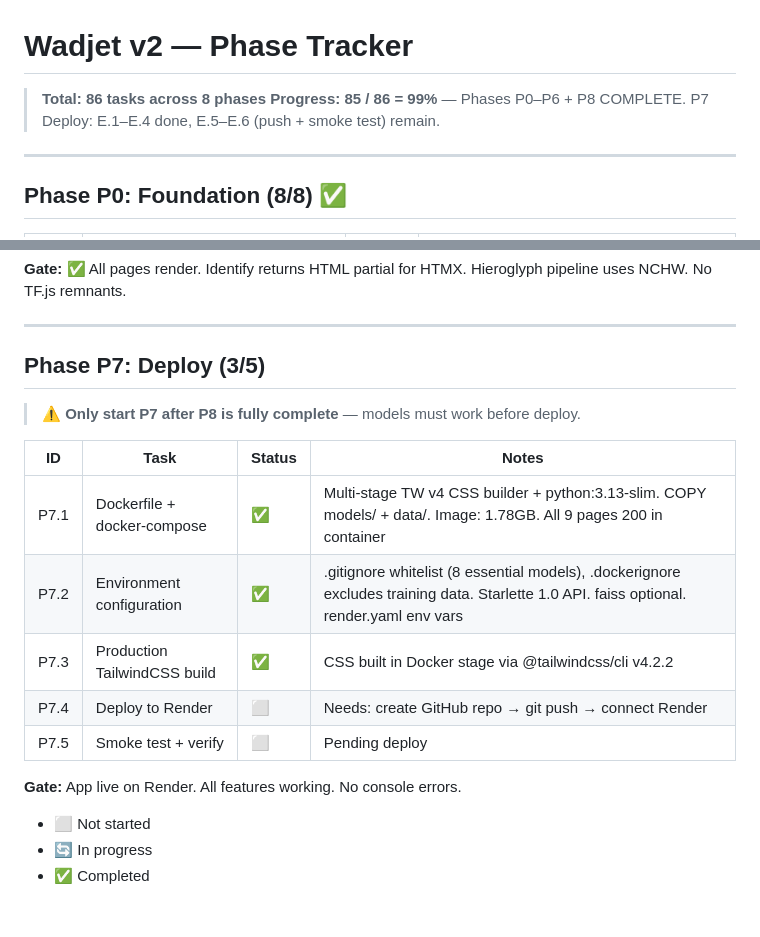
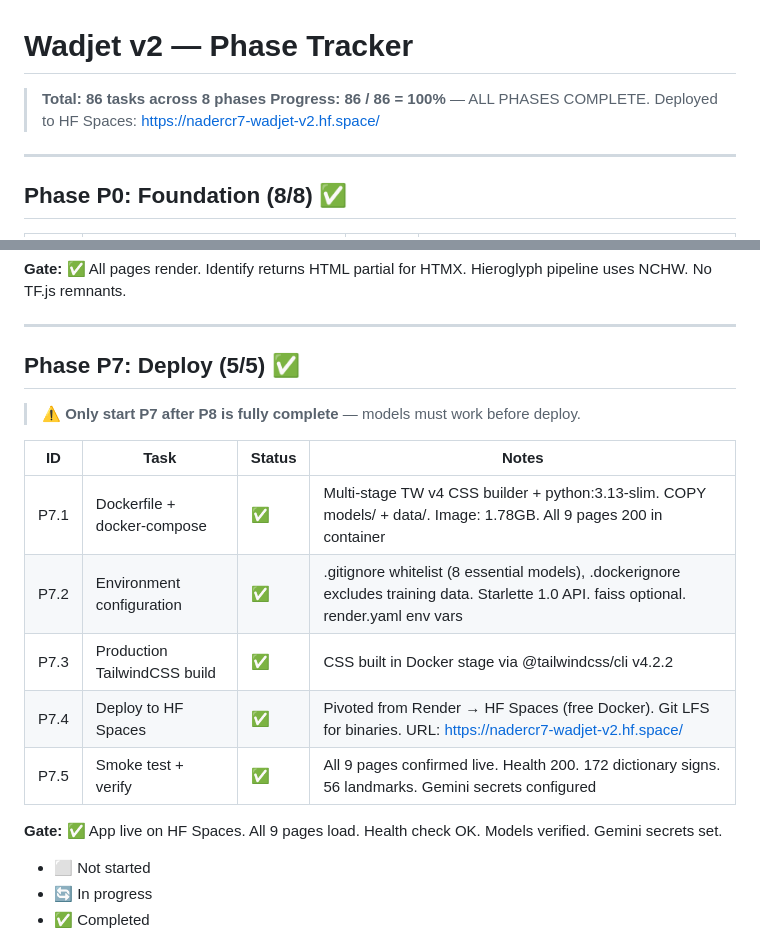
Before and after one commit to Nadercr7/wadjet_v2, a Markdown page: planning/rebuild/PROGRESS.md, 2 parts joined by grey strips. Drawn GitHub-style; blank space fills up the shorter version.

```diff
--- a/planning/rebuild/PROGRESS.md
+++ b/planning/rebuild/PROGRESS.md
@@ -1,7 +1,7 @@
 # Wadjet v2 — Phase Tracker
 
 > **Total: 86 tasks across 8 phases**
-> **Progress: 85 / 86 = 99%** — Phases P0–P6 + P8 COMPLETE. P7 Deploy: E.1–E.4 done, E.5–E.6 (push + smoke test) remain.
+> **Progress: 86 / 86 = 100%** — ALL PHASES COMPLETE. Deployed to HF Spaces: https://nadercr7-wadjet-v2.hf.space/
 
 ---
 
@@ -196,7 +196,7 @@
 
 ---
 
-## Phase P7: Deploy (3/5)
+## Phase P7: Deploy (5/5) ✅
 
 > ⚠️ **Only start P7 after P8 is fully complete** — models must work before deploy.
 
@@ -205,10 +205,10 @@
 | P7.1 | Dockerfile + docker-compose | ✅ | Multi-stage TW v4 CSS builder + python:3.13-slim. COPY models/ + data/. Image: 1.78GB. All 9 pages 200 in container |
 | P7.2 | Environment configuration | ✅ | .gitignore whitelist (8 essential models), .dockerignore excludes training data. Starlette 1.0 API. faiss optional. render.yaml env vars |
 | P7.3 | Production TailwindCSS build | ✅ | CSS built in Docker stage via @tailwindcss/cli v4.2.2 |
-| P7.4 | Deploy to Render | ⬜ | Needs: create GitHub repo → git push → connect Render |
-| P7.5 | Smoke test + verify | ⬜ | Pending deploy |
+| P7.4 | Deploy to HF Spaces | ✅ | Pivoted from Render → HF Spaces (free Docker). Git LFS for binaries. URL: https://nadercr7-wadjet-v2.hf.space/ |
+| P7.5 | Smoke test + verify | ✅ | All 9 pages confirmed live. Health 200. 172 dictionary signs. 56 landmarks. Gemini secrets configured |
 
-**Gate:** App live on Render. All features working. No console errors.
+**Gate:** ✅ App live on HF Spaces. All 9 pages load. Health check OK. Models verified. Gemini secrets set.
 - ⬜ Not started
 - 🔄 In progress
 - ✅ Completed
```
Also changed, not shown: planning/rebuild/REBUILD_TASKS.md (+3 -3 lines).
